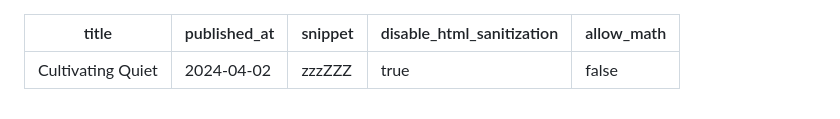
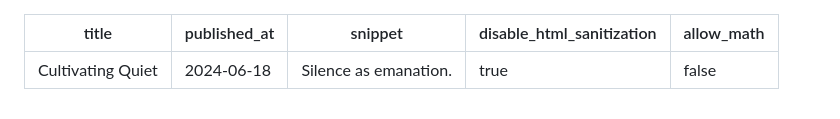
Before and after one commit to capogreco/lcld.xyz, a Markdown page: posts/240618_cultivating_quiet.md, the part around the change. Drawn GitHub-style.

Commit message:
Cultivating Quiet fixed metadata

```diff
--- a/posts/240618_cultivating_quiet.md
+++ b/posts/240618_cultivating_quiet.md
@@ -1,7 +1,7 @@
 ---
 title: Cultivating Quiet
-published_at: 2024-04-02
-snippet: zzzZZZ
+published_at: 2024-06-18
+snippet: Silence as emanation.
 disable_html_sanitization: true
 allow_math: false
 ---
```
